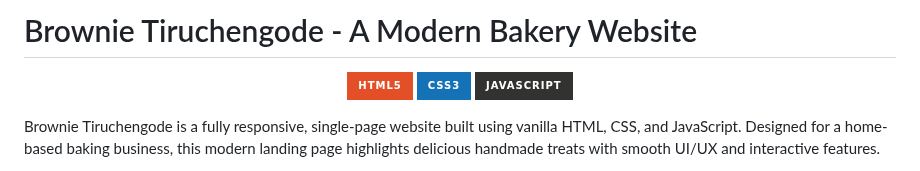
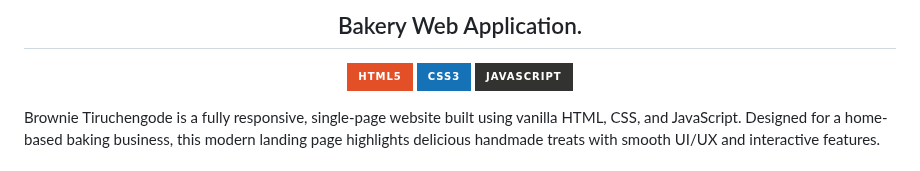
Before and after one commit to Sharan-Kumar-R/Baking-Business, a Markdown page: README.md, the part around the change. Rendered like a GitHub page; badges without logos.

```diff
--- a/README.md
+++ b/README.md
@@ -1,4 +1,4 @@
-# Brownie Tiruchengode - A Modern Bakery Website
+<h2 align="center">Bakery Web Application.</h2>
 
 <p align="center">
   <img src="https://img.shields.io/badge/html5-%23E34F26.svg?style=for-the-badge&logo=html5&logoColor=white" alt="HTML5">
```
